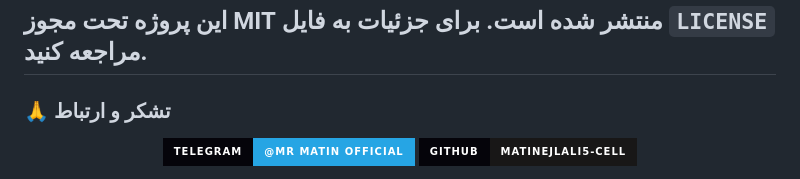
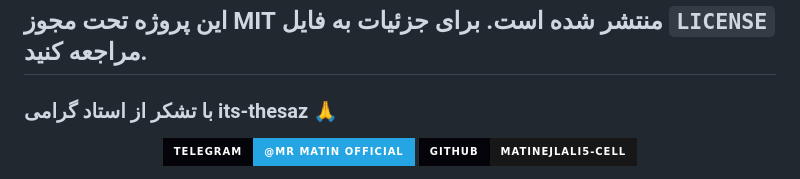
Before and after one commit to matinejlali5-cell/Matin-Tech, a Markdown page: README.md, the part around the change. GitHub-like rendering; badges without logos.

```diff
--- a/README.md
+++ b/README.md
@@ -130,7 +130,7 @@
 ### 📄 مجوز
 این پروژه تحت مجوز **MIT** منتشر شده است. برای جزئیات به فایل `LICENSE` مراجعه کنید.
 ---
-### 🙏 تشکر و ارتباط
+###  با تشکر از استاد گرامی its-thesaz 🙏
 <p align="center">
   <a href="https://t.me/Mr_Matin_official">
     <img src="https://img.shields.io/badge/Telegram-@Mr_Matin_official-26A5E4?style=for-the-badge&logo=telegram&logoColor=white&labelColor=05040a" alt="Telegram">
```
